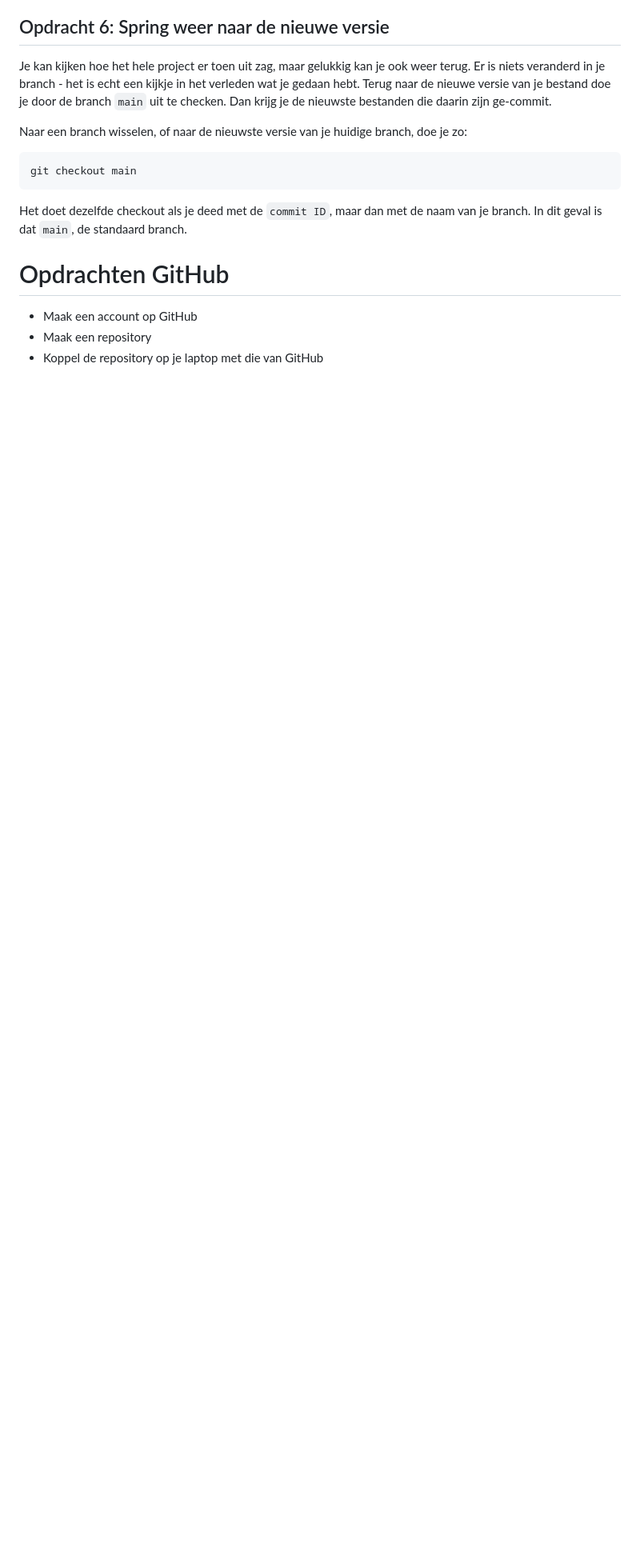
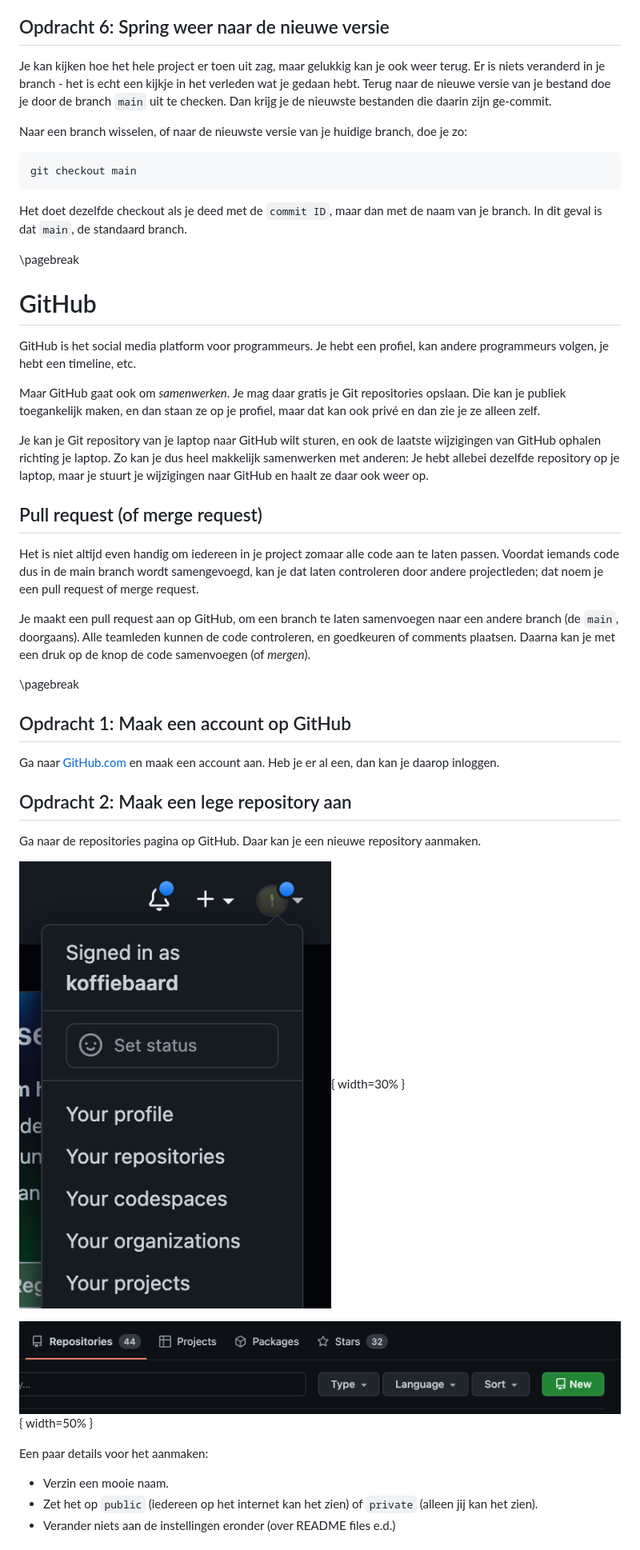
Before and after one commit to ICT-Academie/readers, a Markdown page: versie-beheer/versie-beheer.md, the part around the change printed below. Shown: that part at 80% size. GitHub-like rendering; pictures changed too: versie-beheer/images/github-account-submenu.png (added), versie-beheer/images/github-create-repo-button.png (added); blank space fills up the shorter version.

```diff
--- a/versie-beheer/versie-beheer.md
+++ b/versie-beheer/versie-beheer.md
@@ -182,9 +170,38 @@ git checkout main
 
 Het doet dezelfde checkout als je deed met de `commit ID`, maar dan met de naam van je branch. In dit geval is dat `main`, de standaard branch.
 
+\pagebreak
 
-# Opdrachten GitHub
+# GitHub
+GitHub is het social media platform voor programmeurs. Je hebt een profiel, kan andere programmeurs volgen, je hebt een timeline, etc.
 
-- Maak een account op GitHub
-- Maak een repository
-- Koppel de repository op je laptop met die van GitHub
+Maar GitHub gaat ook om _samenwerken_. Je mag daar gratis je Git repositories opslaan. Die kan je publiek toegankelijk maken, en dan staan ze op je profiel, maar dat kan ook privé en dan zie je ze alleen zelf.
+
+Je kan je Git repository van je laptop naar GitHub wilt sturen, en ook de laatste wijzigingen van GitHub ophalen richting je laptop. Zo kan je dus heel makkelijk samenwerken met anderen: Je hebt allebei dezelfde repository op je laptop, maar je stuurt je wijzigingen naar GitHub en haalt ze daar ook weer op.
+
+## Pull request (of merge request)
+Het is niet altijd even handig om iedereen in je project zomaar alle code aan te laten passen. Voordat iemands code dus in de main branch wordt samengevoegd, kan je dat laten controleren door andere projectleden; dat noem je een pull request of merge request.
+
+Je maakt een pull request aan op GitHub, om een branch te laten samenvoegen naar een andere branch (de `main`, doorgaans). Alle teamleden kunnen de code controleren, en goedkeuren of comments plaatsen. Daarna kan je met een druk op de knop de code samenvoegen (of _mergen_).
+
+\pagebreak
+
+## Opdracht 1: Maak een account op GitHub
+Ga naar [GitHub.com](https://github.com/) en maak een account aan. Heb je er al een, dan kan je daarop inloggen.
+
+
+## Opdracht 2: Maak een lege repository aan
+
+
+Ga naar de repositories pagina op GitHub. Daar kan je een nieuwe repository aanmaken.
+
+![](images/github-account-submenu.png){ width=30% }
+
+![](images/github-create-repo-button.png){ width=50% }
+
+Een paar details voor het aanmaken:
+
+- Verzin een mooie naam.
+- Zet het op `public` (iedereen op het internet kan het zien) of `private` (alleen jij kan het zien).
+- Verander niets aan de instellingen eronder (over README files e.d.)
+
```
Also changed, not shown: other parts of versie-beheer/versie-beheer.md (+40 -15 lines), 1 other file.
